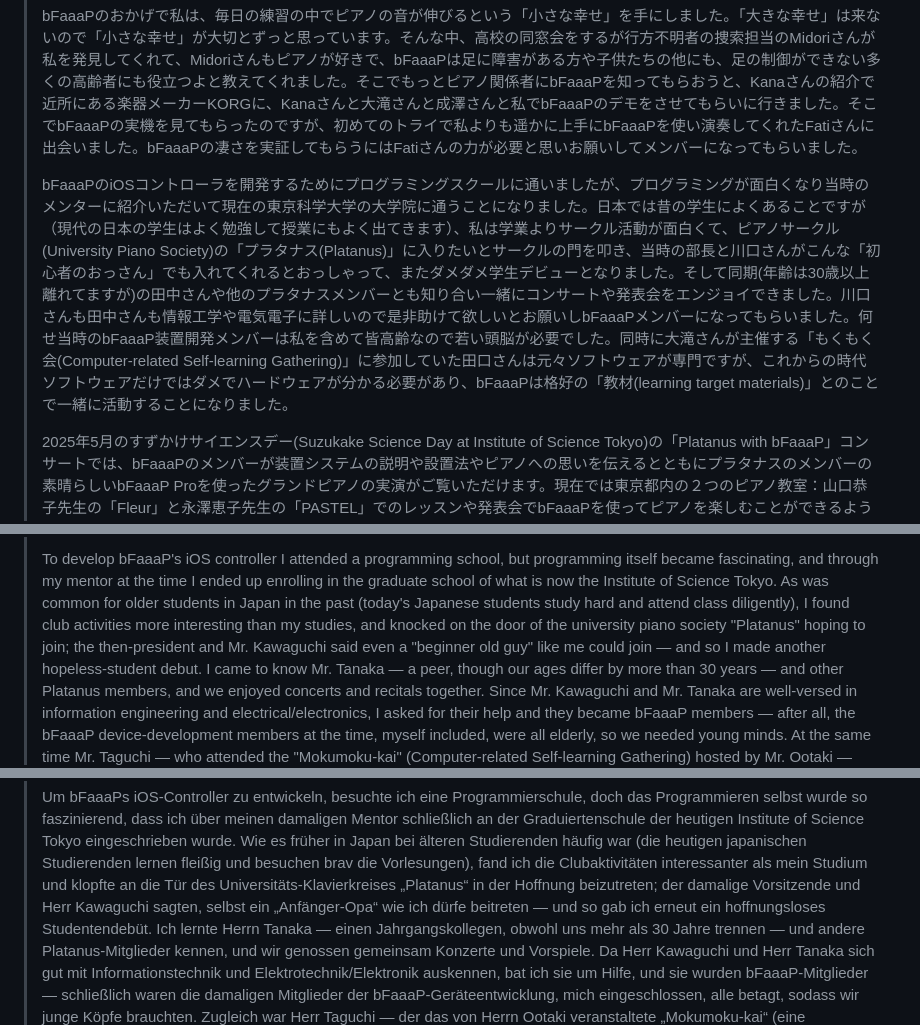
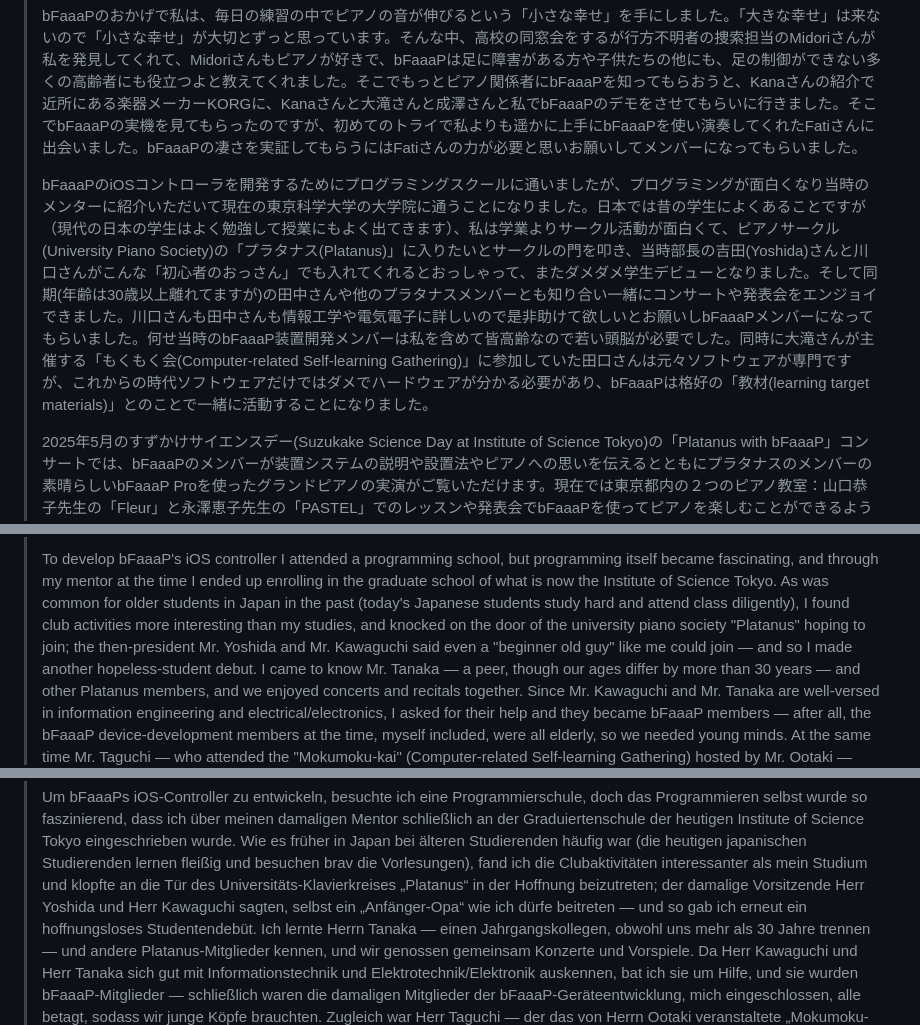
Before and after one commit to bfaaap/bfaaap_opensource, a Markdown page: docs/voices/shishido.md, 3 parts joined by grey strips. Rendered like a GitHub page.

```diff
--- a/docs/voices/shishido.md
+++ b/docs/voices/shishido.md
@@ -17,7 +17,7 @@
 >
 > bFaaaPのおかげで私は、毎日の練習の中でピアノの音が伸びるという「小さな幸せ」を手にしました。「大きな幸せ」は来ないので「小さな幸せ」が大切とずっと思っています。そんな中、高校の同窓会をするが行方不明者の捜索担当のMidoriさんが私を発見してくれて、Midoriさんもピアノが好きで、bFaaaPは足に障害がある方や子供たちの他にも、足の制御ができない多くの高齢者にも役立つよと教えてくれました。そこでもっとピアノ関係者にbFaaaPを知ってもらおうと、Kanaさんの紹介で近所にある楽器メーカーKORGに、Kanaさんと大滝さんと成澤さんと私でbFaaaPのデモをさせてもらいに行きました。そこでbFaaaPの実機を見てもらったのですが、初めてのトライで私よりも遥かに上手にbFaaaPを使い演奏してくれたFatiさんに出会いました。bFaaaPの凄さを実証してもらうにはFatiさんの力が必要と思いお願いしてメンバーになってもらいました。
 >
-> bFaaaPのiOSコントローラを開発するためにプログラミングスクールに通いましたが、プログラミングが面白くなり当時のメンターに紹介いただいて現在の東京科学大学の大学院に通うことになりました。日本では昔の学生によくあることですが（現代の日本の学生はよく勉強して授業にもよく出てきます）、私は学業よりサークル活動が面白くて、ピアノサークル(University Piano Society)の「プラタナス(Platanus)」に入りたいとサークルの門を叩き、当時の部長と川口さんがこんな「初心者のおっさん」でも入れてくれるとおっしゃって、またダメダメ学生デビューとなりました。そして同期(年齢は30歳以上離れてますが)の田中さんや他のプラタナスメンバーとも知り合い一緒にコンサートや発表会をエンジョイできました。川口さんも田中さんも情報工学や電気電子に詳しいので是非助けて欲しいとお願いしbFaaaPメンバーになってもらいました。何せ当時のbFaaaP装置開発メンバーは私を含めて皆高齢なので若い頭脳が必要でした。同時に大滝さんが主催する「もくもく会(Computer-related Self-learning Gathering)」に参加していた田口さんは元々ソフトウェアが専門ですが、これからの時代ソフトウェアだけではダメでハードウェアが分かる必要があり、bFaaaPは格好の「教材(learning target materials)」とのことで一緒に活動することになりました。
+> bFaaaPのiOSコントローラを開発するためにプログラミングスクールに通いましたが、プログラミングが面白くなり当時のメンターに紹介いただいて現在の東京科学大学の大学院に通うことになりました。日本では昔の学生によくあることですが（現代の日本の学生はよく勉強して授業にもよく出てきます）、私は学業よりサークル活動が面白くて、ピアノサークル(University Piano Society)の「プラタナス(Platanus)」に入りたいとサークルの門を叩き、当時部長の吉田(Yoshida)さんと川口さんがこんな「初心者のおっさん」でも入れてくれるとおっしゃって、またダメダメ学生デビューとなりました。そして同期(年齢は30歳以上離れてますが)の田中さんや他のプラタナスメンバーとも知り合い一緒にコンサートや発表会をエンジョイできました。川口さんも田中さんも情報工学や電気電子に詳しいので是非助けて欲しいとお願いしbFaaaPメンバーになってもらいました。何せ当時のbFaaaP装置開発メンバーは私を含めて皆高齢なので若い頭脳が必要でした。同時に大滝さんが主催する「もくもく会(Computer-related Self-learning Gathering)」に参加していた田口さんは元々ソフトウェアが専門ですが、これからの時代ソフトウェアだけではダメでハードウェアが分かる必要があり、bFaaaPは格好の「教材(learning target materials)」とのことで一緒に活動することになりました。
 >
 > 2025年5月のすずかけサイエンスデー(Suzukake Science Day at Institute of Science Tokyo)の「Platanus with bFaaaP」コンサートでは、bFaaaPのメンバーが装置システムの説明や設置法やピアノへの思いを伝えるとともにプラタナスのメンバーの素晴らしいbFaaaP Proを使ったグランドピアノの実演がご覧いただけます。現在では東京都内の２つのピアノ教室：山口恭子先生の「Fleur」と永澤恵子先生の「PASTEL」でのレッスンや発表会でbFaaaPを使ってピアノを楽しむことができるようになりました。その後、私から「ネコのはるちゃん」も天国へと旅立ちました。しかし、このようにピアノの音が伸びるという「小さな幸せ」が、メンバーと共に「誰もがインクルーシブに音楽をより楽しめる世界になると良いな」という夢を実現するための活動になったという、来ることはないと思っていた「大きな幸せ」になりました。要するに「幸せ」は半径２メートル内の友達の友達の輪の中に隠れていたのです。
 
@@ -64,7 +64,7 @@
 > is now the Institute of Science Tokyo. As was common for older students in Japan in the past
 > (today's Japanese students study hard and attend class diligently), I found club activities more
 > interesting than my studies, and knocked on the door of the university piano society "Platanus"
-> hoping to join; the then-president and Mr. Kawaguchi said even a "beginner old guy"
+> hoping to join; the then-president Mr. Yoshida and Mr. Kawaguchi said even a "beginner old guy"
 > like me could join — and so I made another hopeless-student debut. I came to know Mr. Tanaka — a
 > peer, though our ages differ by more than 30 years — and other Platanus members, and we enjoyed
 > concerts and recitals together. Since Mr. Kawaguchi and Mr. Tanaka are well-versed in information
@@ -132,7 +132,7 @@
 > bei älteren Studierenden häufig war (die heutigen japanischen Studierenden lernen fleißig und besuchen
 > brav die Vorlesungen), fand ich die Clubaktivitäten interessanter als mein Studium und klopfte an die
 > Tür des Universitäts-Klavierkreises „Platanus“ in der Hoffnung beizutreten; der damalige Vorsitzende
-> und Herr Kawaguchi sagten, selbst ein „Anfänger-Opa“ wie ich dürfe beitreten — und so gab ich erneut
+> Herr Yoshida und Herr Kawaguchi sagten, selbst ein „Anfänger-Opa“ wie ich dürfe beitreten — und so gab ich erneut
 > ein hoffnungsloses Studentendebüt. Ich lernte Herrn Tanaka — einen Jahrgangskollegen, obwohl uns mehr
 > als 30 Jahre trennen — und andere Platanus-Mitglieder kennen, und wir genossen gemeinsam Konzerte und
 > Vorspiele. Da Herr Kawaguchi und Herr Tanaka sich gut mit Informationstechnik und
```
Also changed, not shown: PENDING-SUPPLEMENTS.md (+6 -2 lines).
